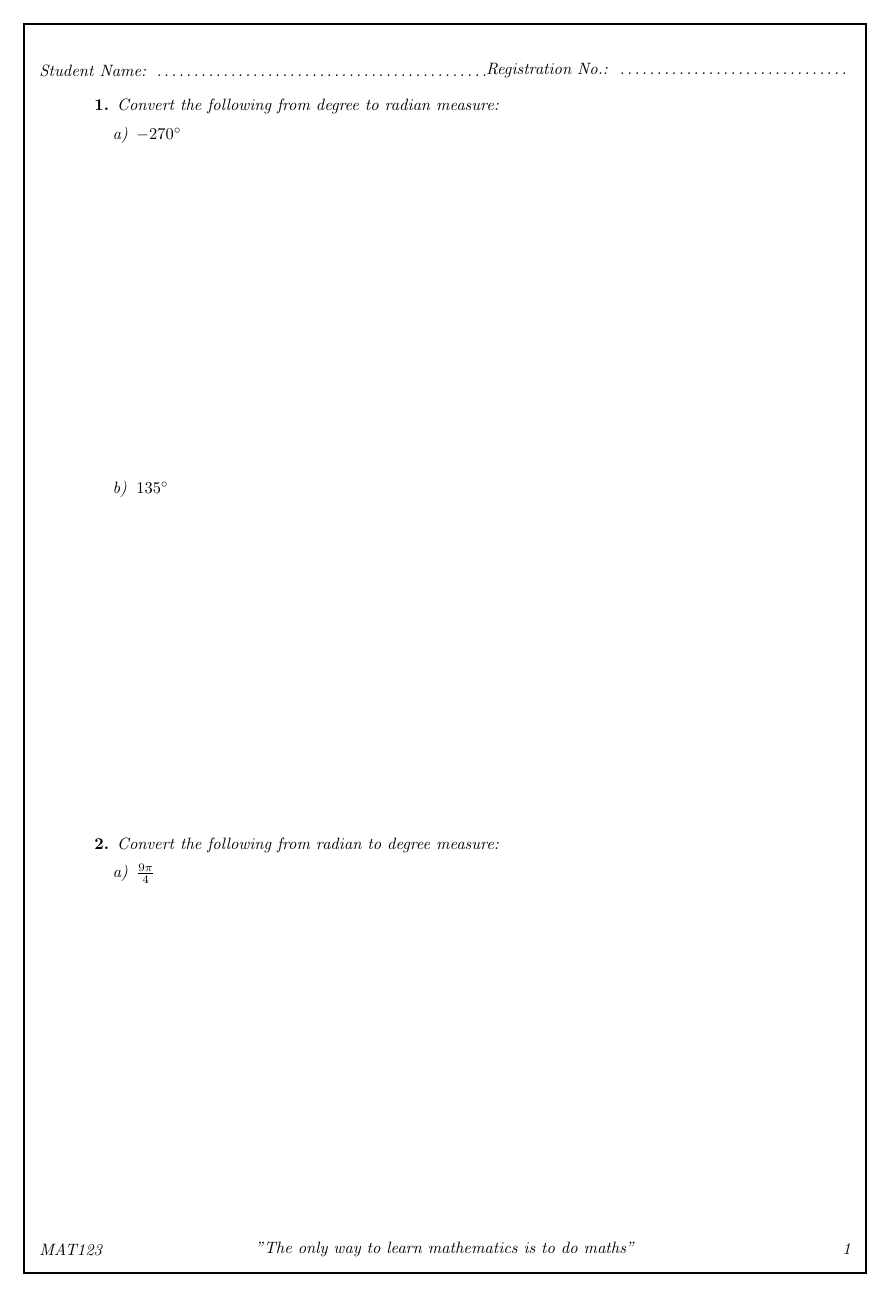
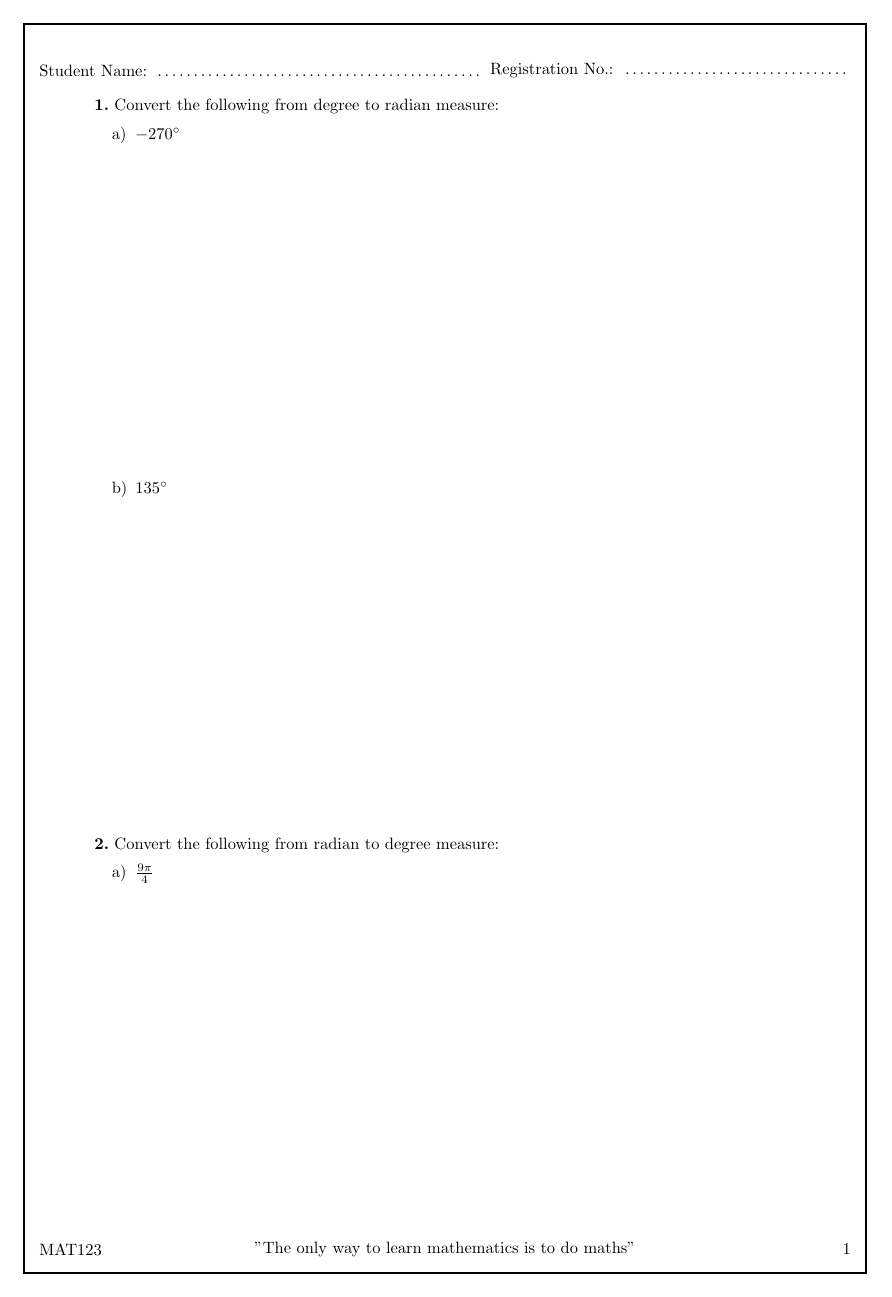
Before and after one commit to kazoomarc/tex, a LaTeX document (math paper frmt/Test1.tex): page 1 of 8. Compiled offline with pdfLaTeX.

Commit message:
change font to normal

```diff
--- a/math paper frmt/Test1.tex
+++ b/math paper frmt/Test1.tex
@@ -4,6 +4,19 @@
 \usepackage{amssymb}
 
 \usepackage{amsthm}
+
+
+\newtheoremstyle{custom}
+    {\topsep}   % Space above
+    {\topsep}   % Space below
+    {}          % Body font (empty = "normal" font)
+    {}          % Indent amount (empty = no indent, \parindent = para indent)
+    {\bfseries} % Theorem head font
+    {.}         % Punctuation after theorem head
+    { }         % Space after theorem head
+    {}          % Theorem head spec (can be left empty, meaning `normal')
+
+\theoremstyle{custom}
 \newtheorem{question}{}
 \usepackage{enumitem}
 \usepackage{tasks}
```
